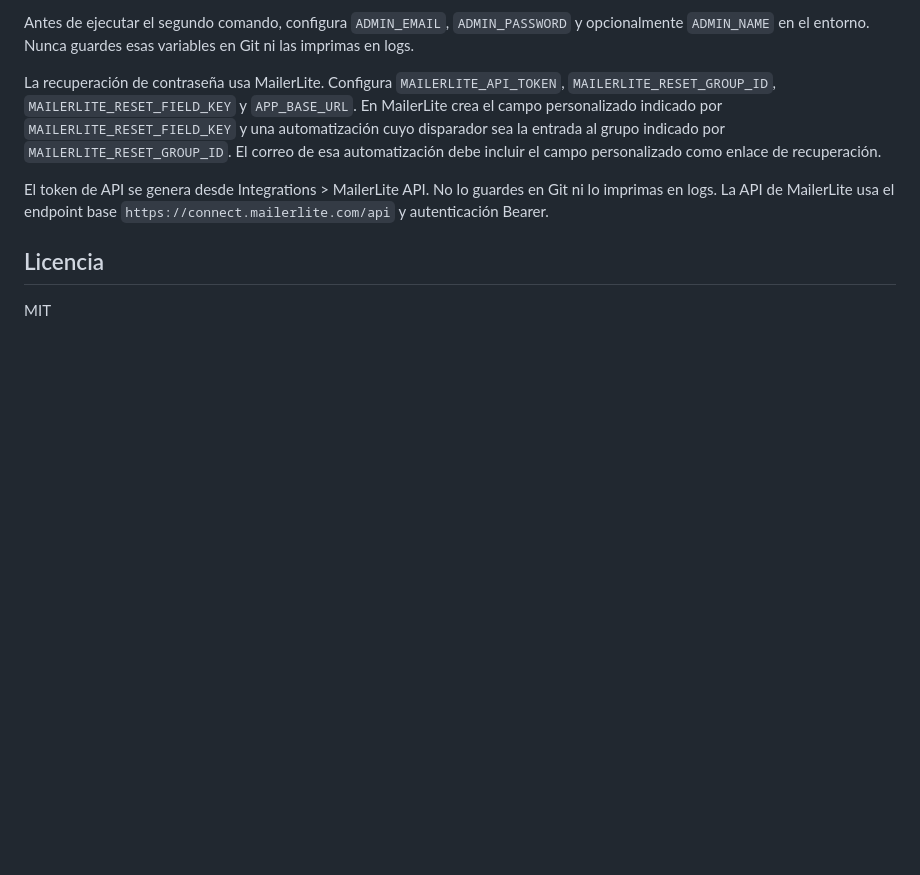
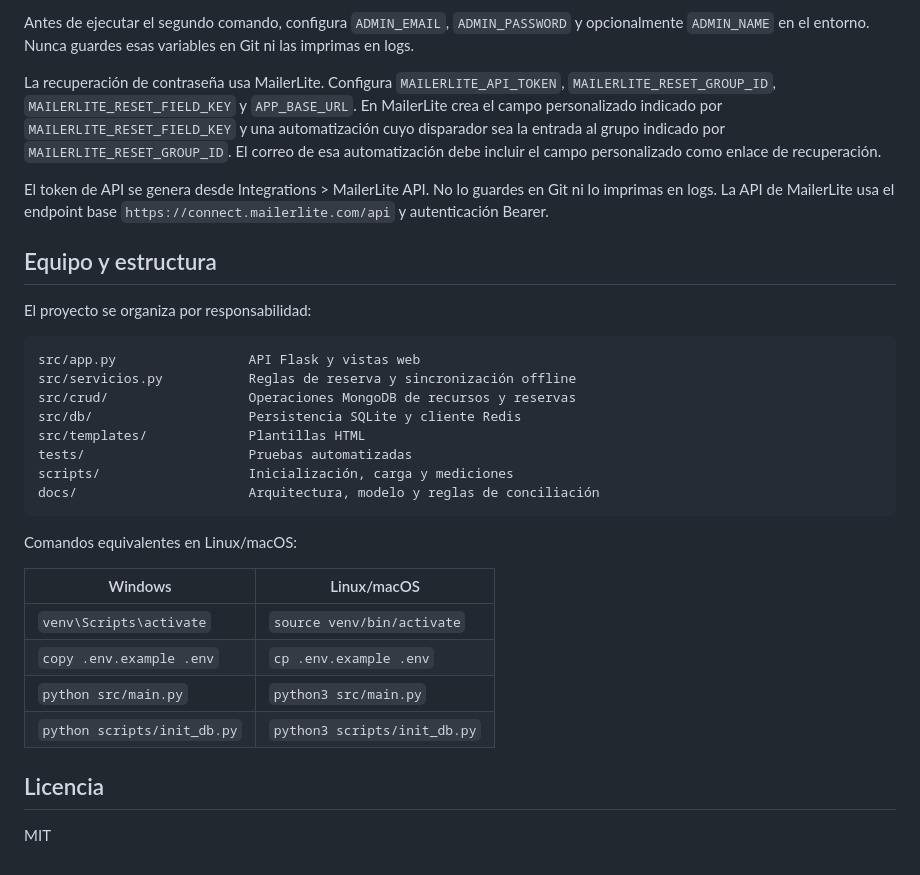
Before and after one commit to javierdi12/UNAreserva, a Markdown page: README.md, the part around the change. Rendered like a GitHub page; blank space fills up the shorter version.

Commit message:
docs: agregar equipo estructura y comandos multiplataforma

```diff
--- a/README.md
+++ b/README.md
@@ -161,6 +161,28 @@ El token de API se genera desde Integrations > MailerLite API. No lo guardes en
 Git ni lo imprimas en logs. La API de MailerLite usa el endpoint base
 `https://connect.mailerlite.com/api` y autenticación Bearer.
 
+## Equipo y estructura
+
+El proyecto se organiza por responsabilidad:
+
+    src/app.py                 API Flask y vistas web
+    src/servicios.py           Reglas de reserva y sincronización offline
+    src/crud/                  Operaciones MongoDB de recursos y reservas
+    src/db/                    Persistencia SQLite y cliente Redis
+    src/templates/             Plantillas HTML
+    tests/                     Pruebas automatizadas
+    scripts/                   Inicialización, carga y mediciones
+    docs/                      Arquitectura, modelo y reglas de conciliación
+
+Comandos equivalentes en Linux/macOS:
+
+| Windows | Linux/macOS |
+|---|---|
+| `venv\Scripts\activate` | `source venv/bin/activate` |
+| `copy .env.example .env` | `cp .env.example .env` |
+| `python src/main.py` | `python3 src/main.py` |
+| `python scripts/init_db.py` | `python3 scripts/init_db.py` |
+
 
 ## Licencia
 
```
